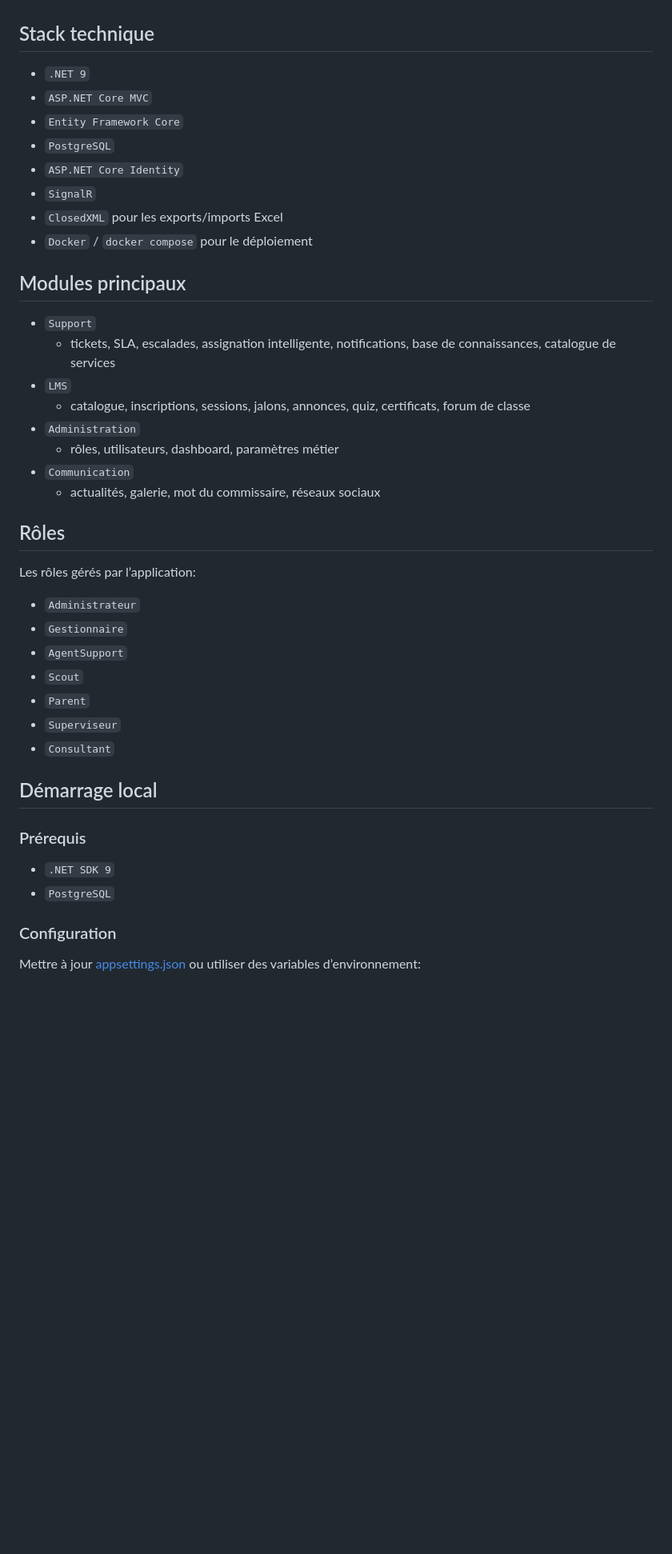
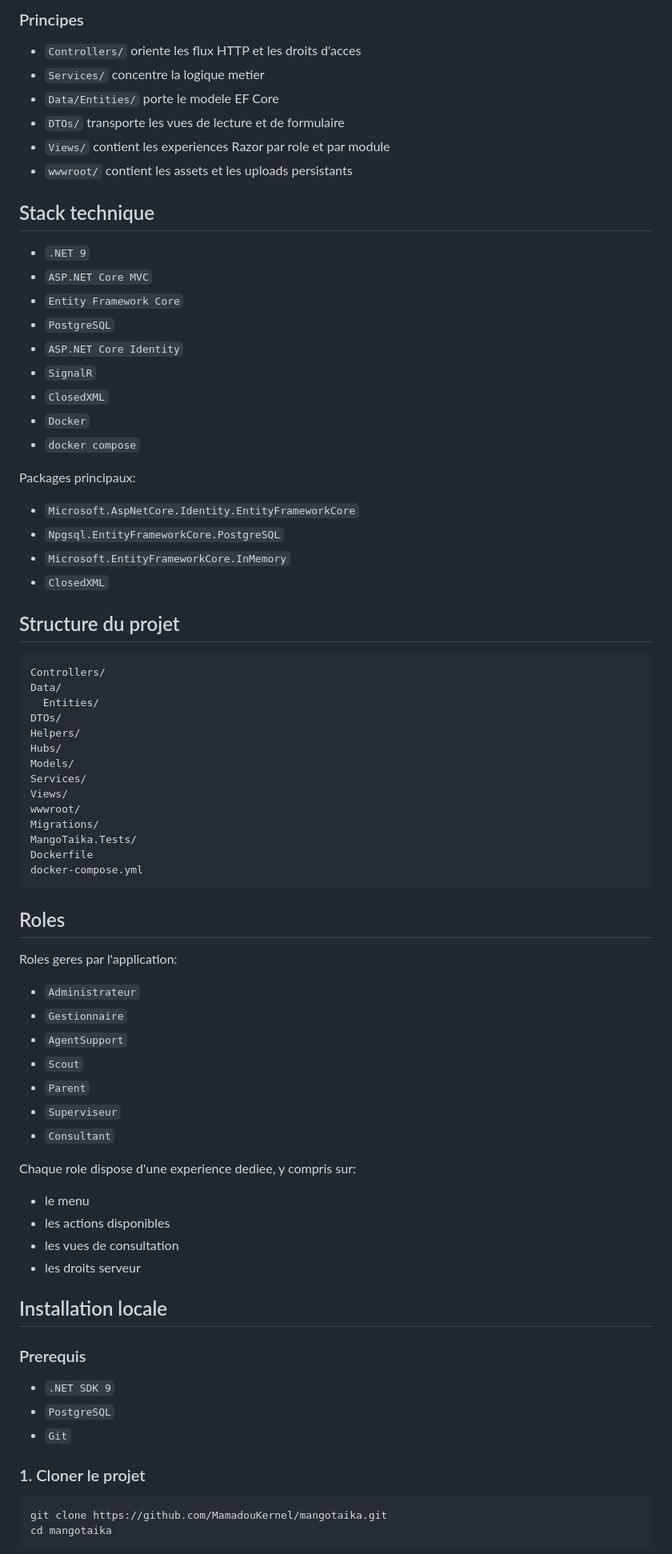
Before and after one commit to MamadouKernel/mangotaika, a Markdown page: README.md, the part around one of its changes. Shown at 80% size. Rendered like a GitHub page; blank space fills up the shorter version.

Commit message:
Improve repository README

````diff
--- a/README.md
+++ b/README.md
@@ -12,3 +123,11 @@ Le projet couvre plusieurs domaines dans une seule application:
+### Principes
+
+- `Controllers/` oriente les flux HTTP et les droits d'acces
+- `Services/` concentre la logique metier
+- `Data/Entities/` porte le modele EF Core
+- `DTOs/` transporte les vues de lecture et de formulaire
+- `Views/` contient les experiences Razor par role et par module
+- `wwwroot/` contient les assets et les uploads persistants
 
 ## Stack technique
 
@@ -18,23 +137,38 @@ Le projet couvre plusieurs domaines dans une seule application:
 - `PostgreSQL`
 - `ASP.NET Core Identity`
 - `SignalR`
-- `ClosedXML` pour les exports/imports Excel
-- `Docker` / `docker compose` pour le déploiement
+- `ClosedXML`
+- `Docker`
+- `docker compose`
 
-## Modules principaux
+Packages principaux:
+- `Microsoft.AspNetCore.Identity.EntityFrameworkCore`
+- `Npgsql.EntityFrameworkCore.PostgreSQL`
+- `Microsoft.EntityFrameworkCore.InMemory`
+- `ClosedXML`
 
-- `Support`
-  - tickets, SLA, escalades, assignation intelligente, notifications, base de connaissances, catalogue de services
-- `LMS`
-  - catalogue, inscriptions, sessions, jalons, annonces, quiz, certificats, forum de classe
-- `Administration`
-  - rôles, utilisateurs, dashboard, paramètres métier
-- `Communication`
-  - actualités, galerie, mot du commissaire, réseaux sociaux
+## Structure du projet
 
-## Rôles
+```text
+Controllers/
+Data/
+  Entities/
+DTOs/
+Helpers/
+Hubs/
+Models/
+Services/
+Views/
+wwwroot/
+Migrations/
+MangoTaika.Tests/
+Dockerfile
+docker-compose.yml
+```
 
-Les rôles gérés par l’application:
+## Roles
+
+Roles geres par l'application:
 - `Administrateur`
 - `Gestionnaire`
 - `AgentSupport`
@@ -43,14 +177,24 @@ Les rôles gérés par l’application:
 - `Superviseur`
 - `Consultant`
 
-## Démarrage local
+Chaque role dispose d'une experience dediee, y compris sur:
+- le menu
+- les actions disponibles
+- les vues de consultation
+- les droits serveur
 
-### Prérequis
+## Installation locale
+
+### Prerequis
 
 - `.NET SDK 9`
 - `PostgreSQL`
+- `Git`
 
-### Configuration
+### 1. Cloner le projet
 
-Mettre à jour [appsettings.json](C:/Users/kerne/Downloads/rodi/new/MangoTaika/appsettings.json) ou utiliser des variables d’environnement:
+```bash
+git clone https://github.com/MamadouKernel/mangotaika.git
+cd mangotaika
+```
 
````
Also changed, not shown: other parts of README.md (+185 -46 lines).
